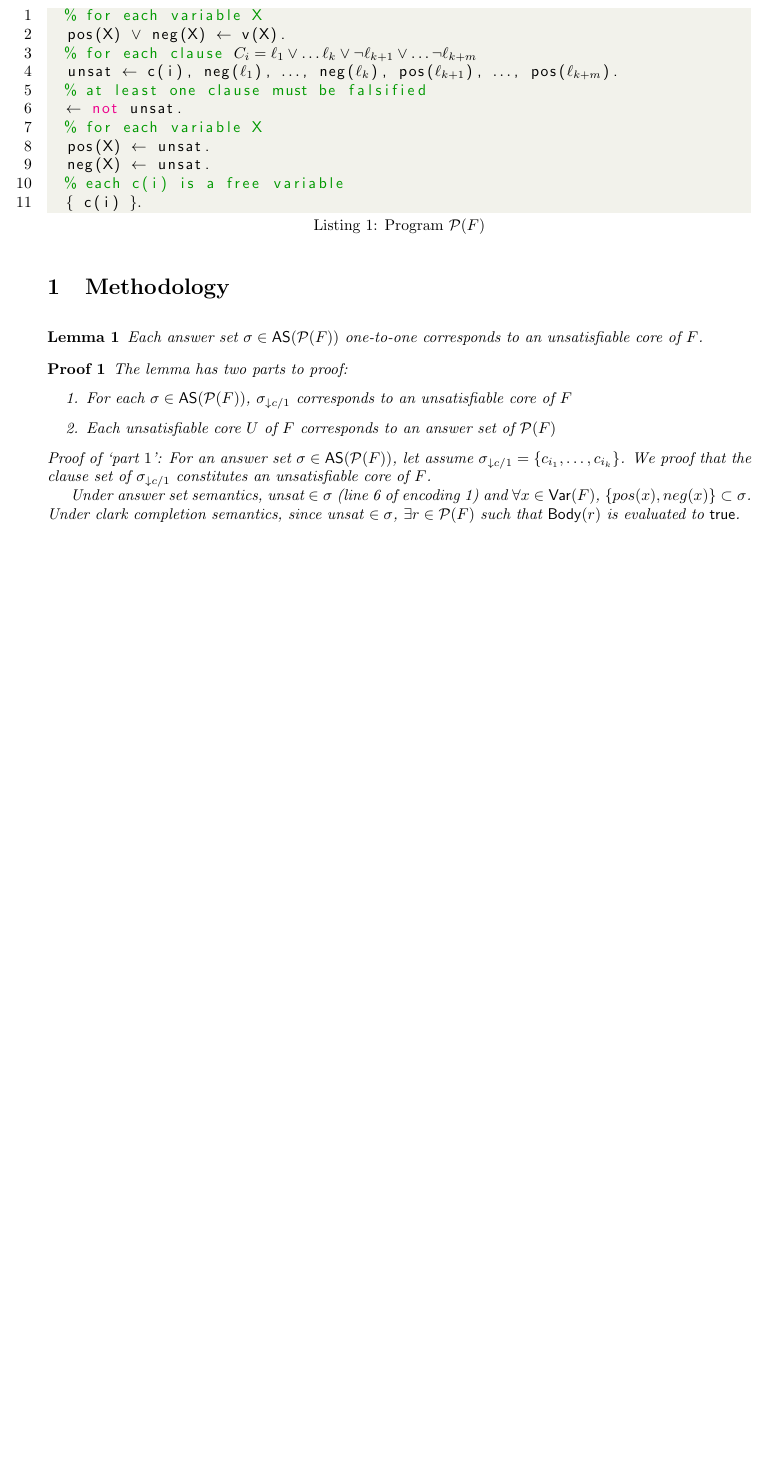
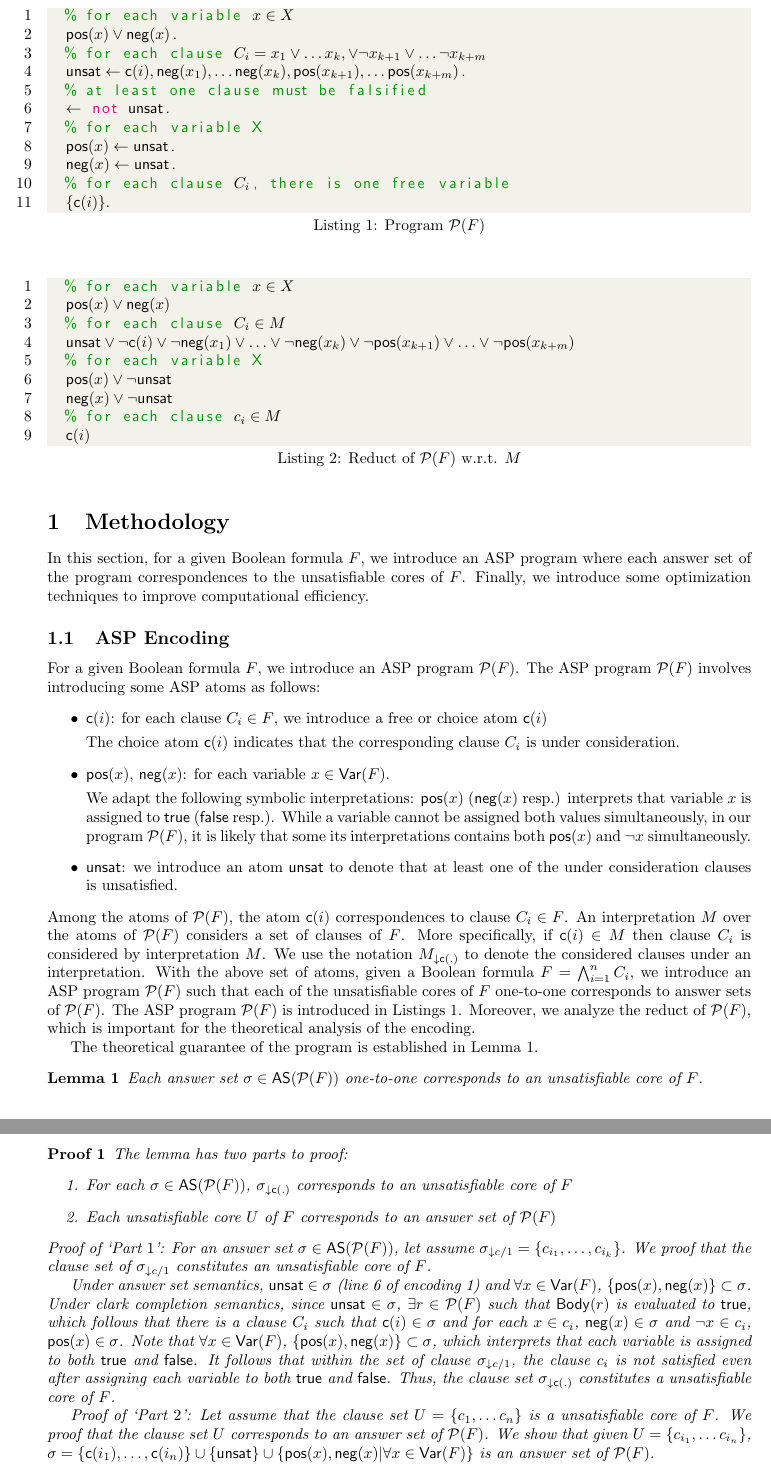
Before and after one commit to meelgroup/MUS-ASP, a LaTeX document (report/main.tex): part of page 1 of 2 before the commit and two parts of pages 1 and 2 of 3 after it, the two joined at a grey line, cut so that both start at the same text, the shorter picture padded with empty space. Compiled offline with pdfLaTeX.

Commit message:
write up

```diff
--- a/report/main.tex
+++ b/report/main.tex
@@ -56,6 +56,12 @@ line/.style={-latex}
 \newcommand{\m}{\mathcal{M}}
 \newcommand{\mzero}{\mathcal{M}_0}
 \newcommand{\mone}{\mathcal{M}_1}
+%% commands for submission
+\newcommand{\unsat}{\ensuremath{\mathsf{unsat}}}
+\newcommand{\pos}[1]{\ensuremath{\mathsf{pos}(#1)}}
+\newcommand{\ngt}[1]{\ensuremath{\mathsf{neg}(#1)}}
+\newcommand{\cls}[1]{\ensuremath{\mathsf{c}(#1)}}
+\newcommand{\vrbl}[1]{\ensuremath{\mathsf{v}(#1)}}
 \newcommand{\program}[1]{\mathcal{P}(#1)}
 \newcommand{\body}[1]{\mathsf{Body}(#1)}
 \newcommand{\true}{\ensuremath{\mathsf{true}}\xspace}
@@ -64,37 +70,85 @@ line/.style={-latex}
 \newcommand{\mmodel}[1]{\mathsf{MM}(#1)}
 \newcommand{\Card}[1]{|#1|}
 \newcommand{\Var}[1]{\mathsf{Var}(#1)}
+%% upto now
 \newcommand{\minimal}[1]{\mathsf{MM}(#1)}
 \newcommand{\answer}[1]{\mathsf{AS}(#1)}
 \title{Weekly Report}
 \begin{document}
 \date{13 March 2024}
 \section{Methodology}
+In this section, for a given Boolean formula $F$, we introduce an ASP program where each answer set of the program correspondences to the unsatisfiable cores of $F$.
+Finally, we introduce some optimization techniques to improve computational efficiency.
+\subsection{ASP Encoding}
+For a given Boolean formula $F$, we introduce an ASP program $\program{F}$.
+The ASP program $\program{F}$ involves introducing some ASP atoms as follows:
+\begin{itemize}
+  \item $\cls{i}$: for each clause $C_i \in F$, we introduce a free or choice atom $\cls{i}$
+
+  The choice atom $\cls{i}$ indicates that the corresponding clause $C_i$ is under consideration.
+  \item $\pos{x}$, $\ngt{x}$: for each variable $x \in \Var{F}$.
+
+  We adapt the following symbolic interpretations: $\pos{x}$ ($\ngt{x}$ resp.) interprets that variable $x$ is assigned to \true (\false resp.). While
+  a variable cannot be assigned both values simultaneously, in our program $\program{F}$, it is likely that some its interpretations contains both $\pos{x}$ and $\neg{x}$ simultaneously.
+  \item $\unsat$: we introduce an atom $\unsat$ to denote that at least one of the under consideration clauses is unsatisfied.
+\end{itemize}
 \begin{lstlisting}[caption={Program $\program{F}$},label={code:as_to_uc},captionpos=b,mathescape=true,escapechar=|,float]
+  % for each variable $x \in X$
+  $\pos{x} \vee \ngt{x}$.|\label{line:each_variable}|
+  % for each clause $C_i = x_1 \vee \ldots x_{k}, \vee \neg{x_{k+1}} \vee \ldots \neg{x_{k+m}}$
+  $\unsat \leftarrow \cls{i}, \ngt{x_1}, \ldots \ngt{x_k}, \pos{x_{k+1}}, \ldots \pos{x_{k+m}}$.|\label{line:reach1}|
+  % at least one clause must be falsified
+  $\leftarrow$ not $\unsat$.|\label{line:unsat}|
   % for each variable X
-  pos(X) $\vee$ neg(X) $\leftarrow$ v(X).|\label{line:each_variable}|
-  % for each clause $C_i = \ell_1 \vee \ldots \ell_{k} \vee \neg{\ell_{k+1}} \vee \ldots \neg{\ell_{k+m}}$
-  unsat $\leftarrow$ c(i), neg($\ell_1$), $\ldots$, neg($\ell_k$), pos($\ell_{k+1}$), $\ldots$, pos($\ell_{k+m}$).|\label{line:reach1}|
-  % at least one clause must be falsified
-  $\leftarrow$ not unsat.|\label{line:unsat}|
+  $\pos{x} \leftarrow \unsat$.
+  $\ngt{x} \leftarrow \unsat$.
+  % for each clause $C_i$, there is one free variable
+  $\{ \cls{i} \}.$
+\end{lstlisting}
+\begin{lstlisting}[caption={Reduct of $\program{F}$ w.r.t. $M$},label={code:program_to_reduct},captionpos=b,mathescape=true,escapechar=|,float]
+  % for each variable $x \in X$
+  $\pos{x} \vee \ngt{x}$|\label{line:each_variable}|
+  % for each clause $C_i \in M$
+  $\unsat \vee \neg \cls{i} \vee \neg \ngt{x_1} \vee \ldots \vee \neg \ngt{x_k} \vee \neg \pos{x_{k+1}} \vee \ldots \vee \neg \pos{x_{k+m}}$|\label{line:reach1}|
   % for each variable X
-  pos(X) $\leftarrow$ unsat.
-  neg(X) $\leftarrow$ unsat.
-  % each c(i) is a free variable
-  $\{$ c(i) $\}.$
+  $\pos{x} \vee \neg \unsat$
+  $\ngt{x} \vee \neg \unsat$
+  % for each clause $c_i \in M$
+  $\cls{i}$
 \end{lstlisting}
+Among the atoms of $\program{F}$, the atom $\cls{i}$ correspondences to clause $C_i \in F$.
+An interpretation $M$ over the atoms of $\program{F}$ considers a set of clauses of $F$.
+More specifically, if $\cls{i} \in M$ then clause $C_i$ is considered by interpretation $M$.
+We use the notation $M_{\downarrow \cls{.}}$ to denote the considered clauses under an interpretation.
+With the above set of atoms, given a Boolean formula $F = \bigwedge_{i=1}^{n} C_i$, we introduce an ASP program $\program{F}$ such that each of the unsatisfiable cores of $F$ one-to-one corresponds to answer sets of $\program{F}$.
+The ASP program $\program{F}$ is introduced in Listings~\ref{code:as_to_uc}.
+Moreover, we analyze the reduct of $\program{F}$, which is important for the theoretical analysis of the encoding.
+
+
+The theoretical guarantee of the program is established in~\Cref{lemma:as_to_uc_proof}.
 \begin{lemma}
+  \label{lemma:as_to_uc_proof}
   Each answer set $\sigma \in \answer{\program{F}}$ one-to-one corresponds to an unsatisfiable core of $F$.
 \end{lemma}
 \begin{proof}
   The lemma has two parts to proof:
   \begin{enumerate}
-    \item For each $\sigma \in \answer{\program{F}}$, $\sigma_{\downarrow c/1}$ corresponds to an unsatisfiable core of $F$
+    \item For each $\sigma \in \answer{\program{F}}$, $\sigma_{\downarrow \cls{.}}$ corresponds to an unsatisfiable core of $F$
     \item Each unsatisfiable core $U$ of $F$ corresponds to an answer set of $\program{F}$
   \end{enumerate}
-  Proof of `part $1$': For an answer set $\sigma \in \answer{\program{F}}$, let assume $\sigma_{\downarrow c/1} = \{c_{i_1}, \ldots, c_{i_k}\}$.
+  Proof of `Part $1$': For an answer set $\sigma \in \answer{\program{F}}$, let assume $\sigma_{\downarrow c/1} = \{c_{i_1}, \ldots, c_{i_k}\}$.
   We proof that the clause set of $\sigma_{\downarrow c/1}$ constitutes an unsatisfiable core of $F$.
 
-  Under answer set semantics, unsat $\in \sigma$ (line~\ref{line:unsat} of encoding~\ref{code:as_to_uc}) and $\forall x \in \Var{F}$, $\{pos(x), neg(x)\} \subset \sigma$.
-  Under clark completion semantics, since unsat $\in \sigma$, $\exists r \in \program{F}$ such that
-  $\body{r}$ is evaluated to $\true$.
+  Under answer set semantics, $\unsat \in \sigma$ (line~\ref{line:unsat} of encoding~\ref{code:as_to_uc}) and $\forall x \in \Var{F}$, $\{\pos{x}, \ngt{x}\} \subset \sigma$.
+  Under clark completion semantics, since $\unsat \in \sigma$, $\exists r \in \program{F}$ such that
+  $\body{r}$ is evaluated to $\true$, which follows that there is a clause $C_i$ such that
+  $\cls{i} \in \sigma$ and for each $x \in c_i$, $\ngt{x} \in \sigma$ and $\neg{x} \in c_i$, $\pos{x} \in \sigma$.
+  Note that $\forall x \in \Var{F}$, $\{\pos{x}, \ngt{x}\} \subset \sigma$, which interprets that each variable is assigned to both \true and \false.
+  It follows that within the set of clause $\sigma_{\downarrow c/1}$, the clause $c_i$ is not satisfied even after assigning each variable to both \true and \false.
+  Thus, the clause set $\sigma_{\downarrow \cls{.}}$ constitutes a unsatisfiable core of $F$.
+
+  Proof of `Part $2$': Let assume that the clause set $U = \{c_1, \ldots c_n\}$ is a unsatisfiable core of $F$.
+  We proof that the clause set $U$ corresponds to an answer set of $\program{F}$. We show that given $U = \{c_{i_1}, \ldots c_{i_n}\}$,
+  $\sigma = \{\cls{i_1}, \ldots, \cls{i_n}\} \cup \{\unsat\} \cup \{\pos{x}, \ngt{x}| \forall x \in \Var{F}\}$ is an answer set of $\program{F}$.
+
+  It is trivial to show that $\sigma \models \program{F}$. We show that  $\sigma$ is a minimal model of $\program{F}^{\sigma}$ by showing that each atom of $\sigma$ is justified in $\program{F}^{\sigma}$.
```
Also changed, not shown: report/main.tex (6 more changed lines).
